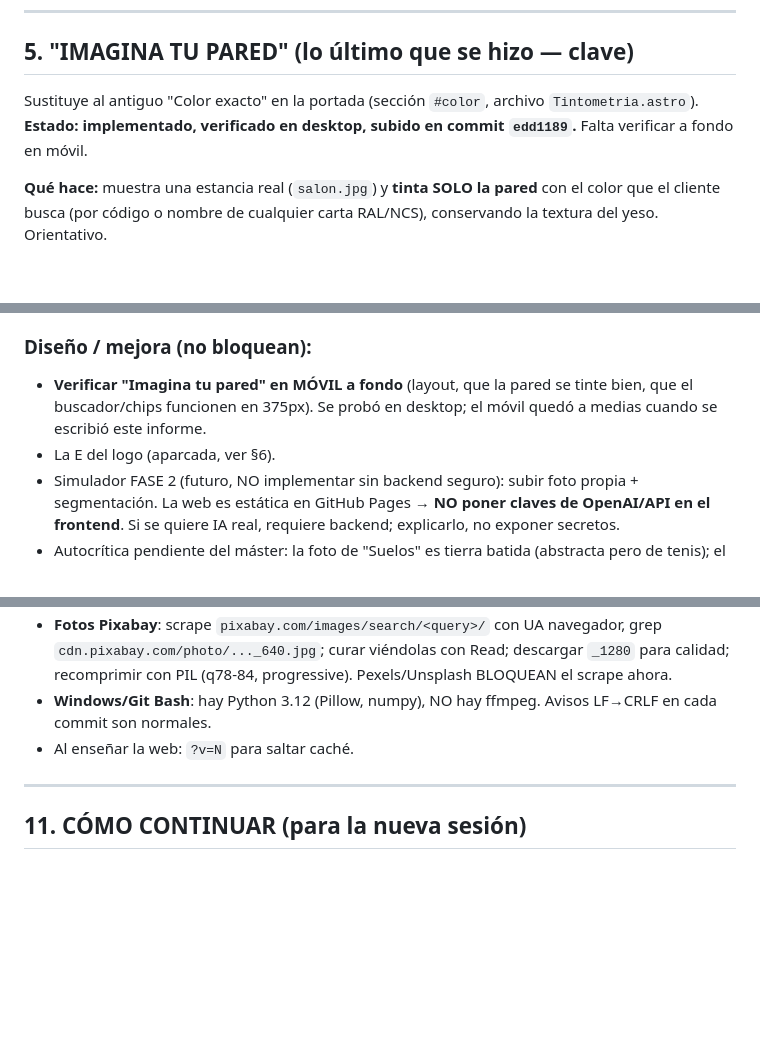
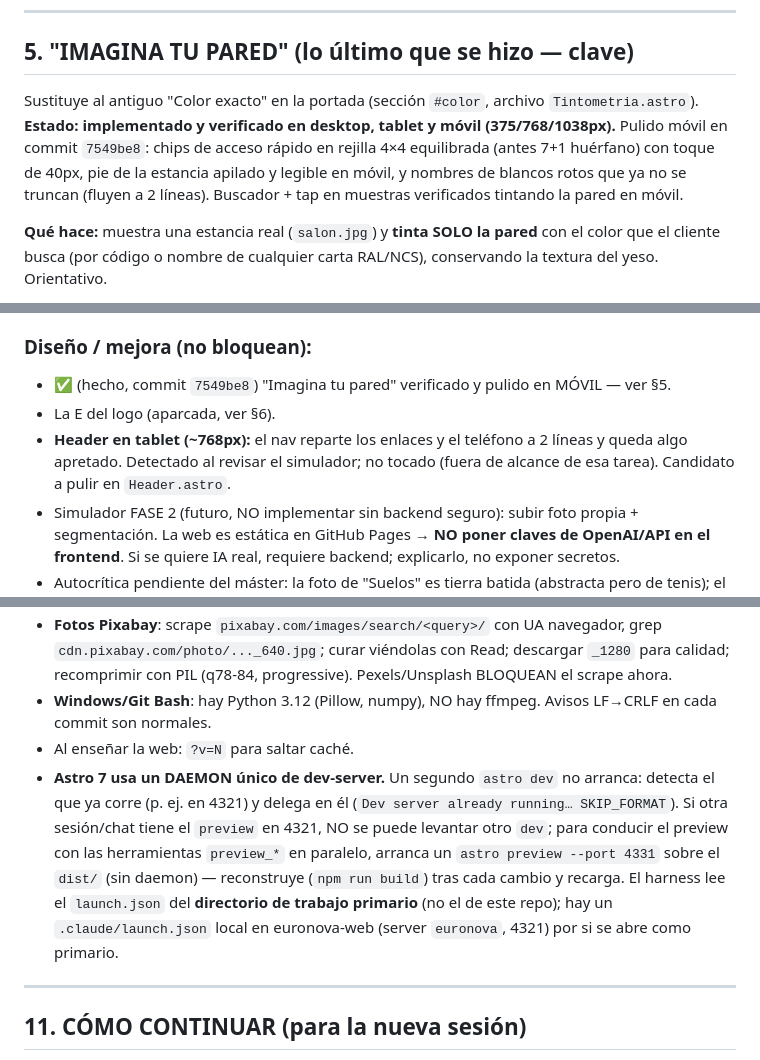
Before and after one commit to connoreichon/euronova-web, a Markdown page: HANDOFF.md, 3 parts joined by grey strips. Drawn GitHub-style; blank space fills up the shorter version.

Commit message:
docs(handoff): "Imagina tu pared" verificado en movil; gotcha daemon Astro
- Marca la verificacion movil de #color como hecha (commit 7549be8).
- Anota el Header en tablet (~768px) como candidato a pulir.
- Nuevo gotcha: Astro 7 usa daemon unico de dev; usar astro preview en otro
  puerto para conducir el preview en paralelo.

Co-Authored-By: Claude Opus 4.8 <noreply@anthropic.com>

```diff
--- a/HANDOFF.md
+++ b/HANDOFF.md
@@ -103,7 +103,7 @@ También en memoria global: `feedback_direccion_arte.md` y `feedback_web_design_
 
 ## 5. "IMAGINA TU PARED" (lo último que se hizo — clave)
 
-Sustituye al antiguo "Color exacto" en la portada (sección `#color`, archivo `Tintometria.astro`). **Estado: implementado, verificado en desktop, subido en commit `edd1189`.** Falta verificar a fondo en móvil.
+Sustituye al antiguo "Color exacto" en la portada (sección `#color`, archivo `Tintometria.astro`). **Estado: implementado y verificado en desktop, tablet y móvil (375/768/1038px).** Pulido móvil en commit `7549be8`: chips de acceso rápido en rejilla 4×4 equilibrada (antes 7+1 huérfano) con toque de 40px, pie de la estancia apilado y legible en móvil, y nombres de blancos rotos que ya no se truncan (fluyen a 2 líneas). Buscador + tap en muestras verificados tintando la pared en móvil.
 
 **Qué hace:** muestra una estancia real (`salon.jpg`) y **tinta SOLO la pared** con el color que el cliente busca (por código o nombre de cualquier carta RAL/NCS), conservando la textura del yeso. Orientativo.
 
@@ -168,8 +168,9 @@ Costó MUCHAS iteraciones. Estado final CORRECTO:
 - Confirmar conformidad de Bupisa/Rugoplast por sus logos.
 
 ### Diseño / mejora (no bloquean):
-- **Verificar "Imagina tu pared" en MÓVIL a fondo** (layout, que la pared se tinte bien, que el buscador/chips funcionen en 375px). Se probó en desktop; el móvil quedó a medias cuando se escribió este informe.
+- ✅ (hecho, commit `7549be8`) "Imagina tu pared" verificado y pulido en MÓVIL — ver §5.
 - La E del logo (aparcada, ver §6).
+- **Header en tablet (~768px):** el nav reparte los enlaces y el teléfono a 2 líneas y queda algo apretado. Detectado al revisar el simulador; no tocado (fuera de alcance de esa tarea). Candidato a pulir en `Header.astro`.
 - Simulador FASE 2 (futuro, NO implementar sin backend seguro): subir foto propia + segmentación. La web es estática en GitHub Pages → **NO poner claves de OpenAI/API en el frontend**. Si se quiere IA real, requiere backend; explicarlo, no exponer secretos.
 - Autocrítica pendiente del máster: la foto de "Suelos" es tierra batida (abstracta pero de tenis); el placeholder de Nosotros; posibles microajustes de ritmo.
 
@@ -183,6 +184,7 @@ Costó MUCHAS iteraciones. Estado final CORRECTO:
 - **Fotos Pixabay**: scrape `pixabay.com/images/search/<query>/` con UA navegador, grep `cdn.pixabay.com/photo/..._640.jpg`; curar viéndolas con Read; descargar `_1280` para calidad; recomprimir con PIL (q78-84, progressive). Pexels/Unsplash BLOQUEAN el scrape ahora.
 - **Windows/Git Bash**: hay Python 3.12 (Pillow, numpy), NO hay ffmpeg. Avisos LF→CRLF en cada commit son normales.
 - Al enseñar la web: `?v=N` para saltar caché.
+- **Astro 7 usa un DAEMON único de dev-server.** Un segundo `astro dev` no arranca: detecta el que ya corre (p. ej. en 4321) y delega en él (`Dev server already running… SKIP_FORMAT`). Si otra sesión/chat tiene el `preview` en 4321, NO se puede levantar otro `dev`; para conducir el preview con las herramientas `preview_*` en paralelo, arranca un `astro preview --port 4331` sobre el `dist/` (sin daemon) — reconstruye (`npm run build`) tras cada cambio y recarga. El harness lee el `launch.json` del **directorio de trabajo primario** (no el de este repo); hay un `.claude/launch.json` local en euronova-web (server `euronova`, 4321) por si se abre como primario.
 
 ---
 
```
